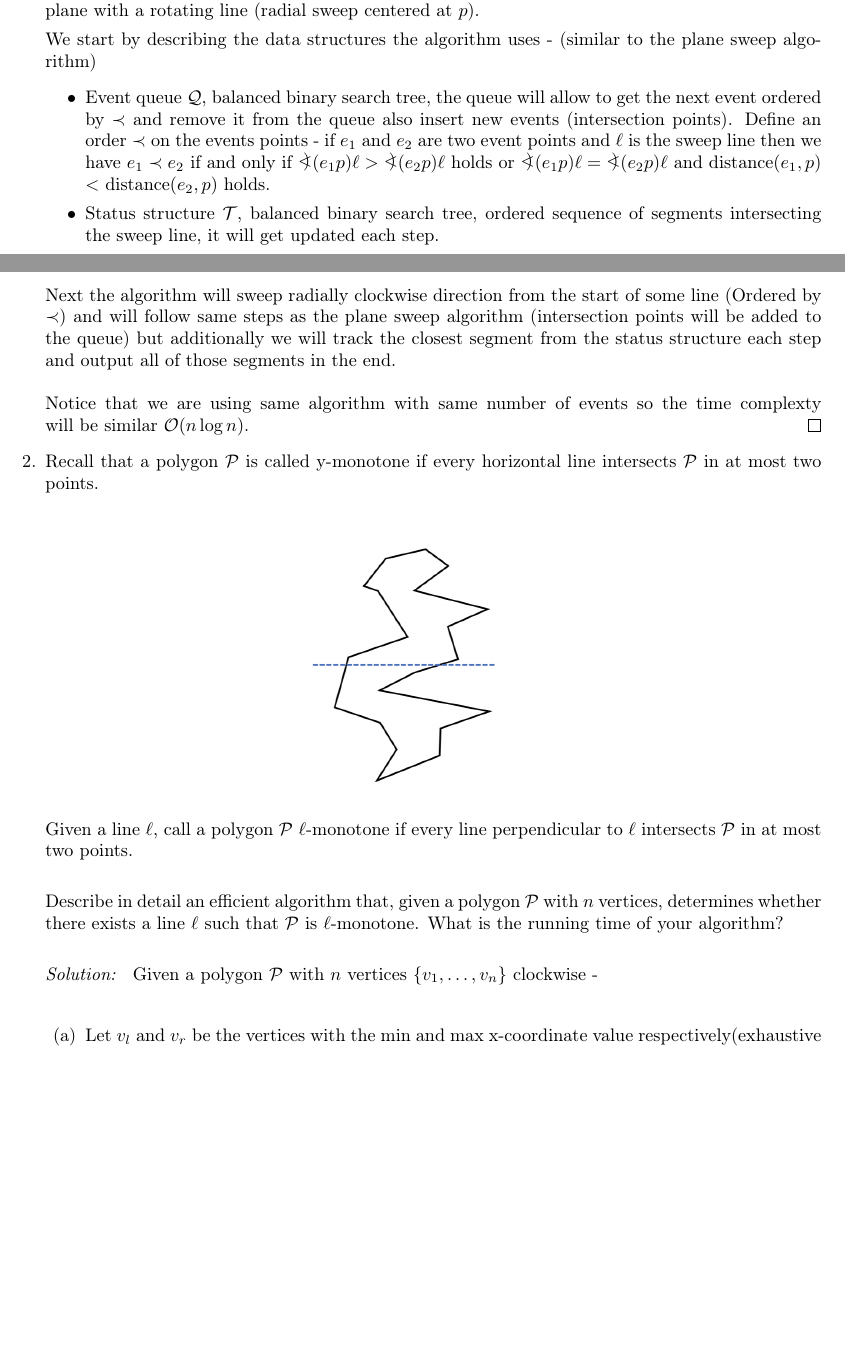
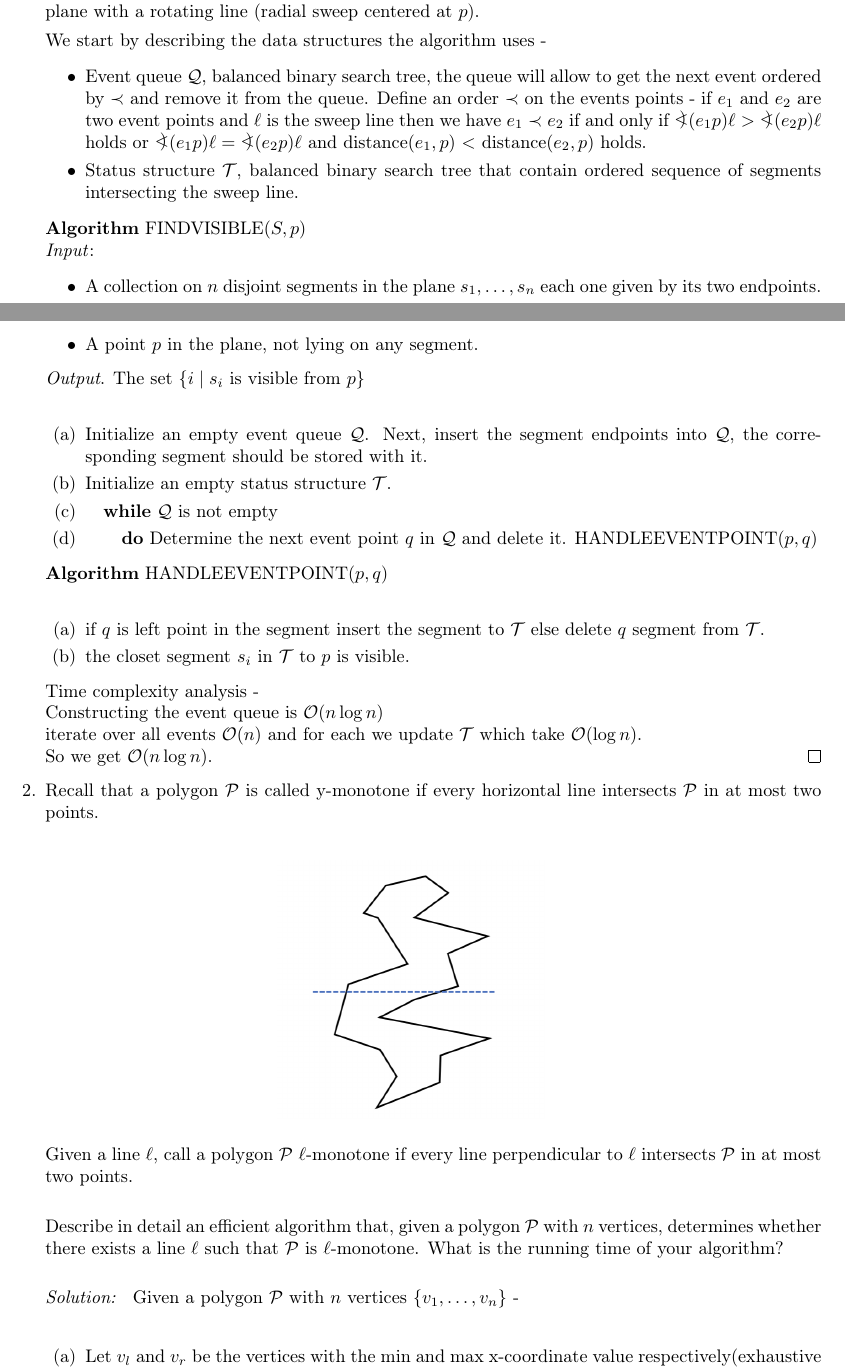
Before and after one commit to ofriman/Computational-Geometry, a LaTeX document (2/2.tex): two parts of pages 1 and 2 of 4, joined at a grey line, cut so that both start at the same text, the shorter picture padded with empty space. Compiled offline with pdfLaTeX.

Commit message:
review 2

```diff
--- a/2/2.tex
+++ b/2/2.tex
@@ -66,16 +66,37 @@ You can assume general position for simplicity. \\
 
 The plane sweep algorithm  presented in the class and in the book \cite[Chapter 2]{computationalbook} used a horizontal line to sweep downwards over the plane. For this problem it will be more convenient to sweep the plane with a rotating line (radial sweep centered at $p$).
 
-We start by describing the data structures the algorithm uses - (similar to the plane sweep algorithm)
+We start by describing the data structures the algorithm uses -
  \begin{itemize}
    \item Event queue $\mathcal{Q}$, balanced binary search tree,
-   the queue will allow to get the next event ordered by $\prec$ and remove it from the queue also insert new events (intersection points).
+   the queue will allow to get the next event ordered by $\prec$ and remove it from the queue.
    Define an order $\prec$ on the events points - if $e_1$ and $e_2$ are two event points and $\ell$ is the sweep line then we have $e_1 \prec e_2$ if and only if $\arcangle (e_1 p) \ell > \arcangle (e_2 p) \ell$ holds or $\arcangle (e_1 p) \ell = \arcangle (e_2 p) \ell$ and distance$(e_1, p)$ $<$ distance$(e_2, p)$ holds.
-  \item Status structure $\mathcal{T}$, balanced binary search tree, ordered sequence of segments intersecting the sweep line, it will get updated each step.
+  \item Status structure $\mathcal{T}$, balanced binary search tree that contain ordered sequence of segments intersecting the sweep line.
 \end{itemize}
-Next the algorithm will sweep radially clockwise direction from the start of some line (Ordered by $\prec$) and will follow same steps as the plane sweep algorithm (intersection points will be added to the queue) but additionally we will track the closest segment from the status structure each step and output all of those segments in the end.
-\\ \\
-Notice that we are using same algorithm with same number of events so the time complexty will be similar $\mathcal{O}(n\log{}n)$.
+
+\textbf{Algorithm} FINDVISIBLE$(S, p$)\\
+\textit{Input}:
+ \begin{itemize}
+  \item A collection on $n$ disjoint segments in the plane $s_1, \ldots, s_n$ each one given by its two endpoints.
+  \item A point $p$ in the plane, not lying on any segment.
+\end{itemize}
+\textit{Output}. The set $\{ i \mid s_i \text{ is visible from } p\}$ \\
+\begin{enumerate}
+\item Initialize an empty event queue $\mathcal{Q}$. Next, insert the segment endpoints into $\mathcal{Q}$, the corresponding segment should be stored with it.
+\item Initialize an empty status structure $\mathcal{T}$.
+\item \quad \textbf{while} $\mathcal{Q}$ is not empty
+\item \quad \quad \textbf{do} Determine the next event point $q$ in $\mathcal{Q}$ and delete it. HANDLEEVENTPOINT($p, q$)
+\end{enumerate}
+
+\textbf{Algorithm} HANDLEEVENTPOINT$(p, q$)\\
+\begin{enumerate}
+\item if $q$ is left point in the segment insert the segment to $\mathcal{T}$ else delete $q$ segment from $\mathcal{T}$.
+\item the closet segment $s_i$ in $\mathcal{T}$ to $p$ is visible.
+\end{enumerate}
+Time complexity analysis - \\
+Constructing the event queue is $\mathcal{O}(n\log{}n)$ \\
+ iterate over all events $\mathcal{O}(n)$ and for each we update $\mathcal{T}$ which take $\mathcal{O}(\log{}n)$. \\
+ So we get $\mathcal{O}(n\log{}n)$.
 \end{sol}
 
 \item \label{item:q2}  Recall that a polygon $\mathcal{P}$ is called y-monotone if every horizontal line  intersects $\mathcal{P}$ in at most two points. \\
@@ -88,7 +109,7 @@ Given a line $\ell$, call a polygon $\mathcal{P}$ $\ell$-monotone if every line
 Describe in detail an efficient algorithm that, given a polygon $\mathcal{P}$ with $n$ vertices, determines whether there exists a line $\ell$ such that $\mathcal{P}$ is $\ell$-monotone. What is the running time of your algorithm?\\
 
 \begin{sol}
-Given a polygon $\mathcal{P}$ with $n$ vertices $\{v_1, \ldots, v_n \}$ clockwise - \\
+Given a polygon $\mathcal{P}$ with $n$ vertices $\{v_1, \ldots, v_n \}$ - \\
 
  \begin{enumerate}
    \item  \label{itm:setp1}  Let $v_l$ and $v_r$ be the  vertices with the min and max  x-coordinate value  respectively(exhaustive search).\\
```
Also changed, not shown: 2/2.tex (3 more changed lines).
